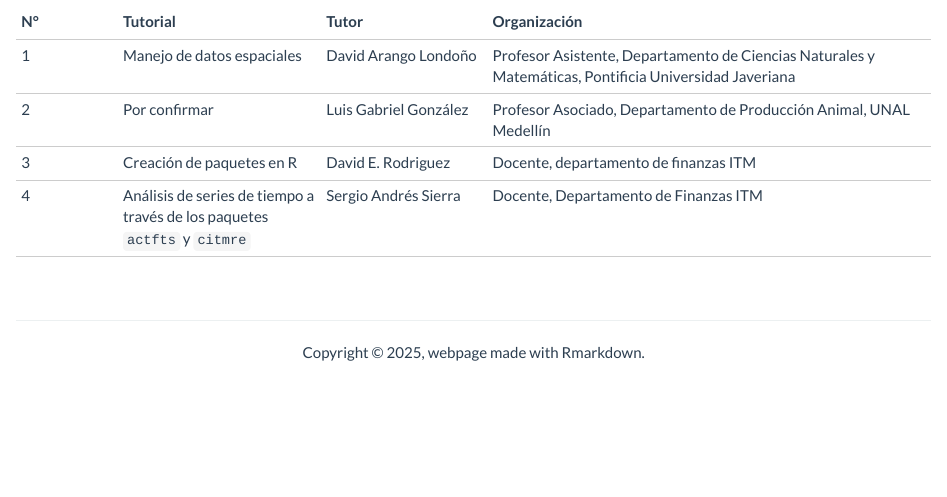
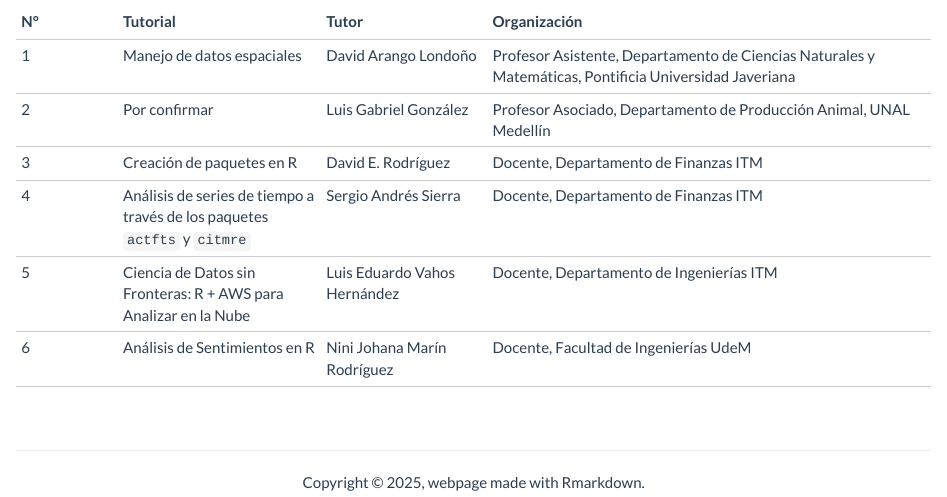
Before and after one commit to rday-colombia/2025, an R Markdown document (tutoriales.Rmd): the page in a window 1100 px wide, from 140 px down. The pictures show the output file tutoriales.html that the author committed with the source, opened offline; library style sheets and scripts come from the installed R packages.

Commit message:
nuevos tutoriales

```diff
--- a/tutoriales.Rmd
+++ b/tutoriales.Rmd
@@ -6,5 +6,7 @@ title: "Tutoriales"
 |------|------------|----------|--------------------------|
 |1|Manejo de datos espaciales|David Arango Londoño|Profesor Asistente, Departamento de Ciencias Naturales y Matemáticas, Pontificia Universidad Javeriana|
 |2|Por confirmar|Luis Gabriel González|Profesor Asociado, Departamento de Producción Animal, UNAL Medellín|
-|3|Creación de paquetes en R|David E. Rodriguez|Docente, departamento de finanzas ITM|
+|3|Creación de paquetes en R|David E. Rodríguez|Docente, Departamento de Finanzas ITM|
 |4|Análisis de series de tiempo a través de los paquetes `actfts` y `citmre`|Sergio Andrés Sierra|Docente, Departamento de Finanzas ITM|
+|5|Ciencia de Datos sin Fronteras: R + AWS para Analizar en la Nube|Luis Eduardo Vahos Hernández|Docente, Departamento de Ingenierías ITM|
+|6|Análisis de Sentimientos en R|Nini Johana Marín Rodríguez|Docente, Facultad de Ingenierías UdeM|
```
Also changed, not shown: documentos/Material divulgacion/Afiche_02.jpeg (added), documentos/Material divulgacion/Afiche_03.jpeg (added), documentos/Material divulgacion/Afiche_largo.jpeg (added), documentos/Material divulgacion/WhatsApp Image 2025-06-09 at 14.51.42.jpeg (added), tutoriales.html, 3 other files.
